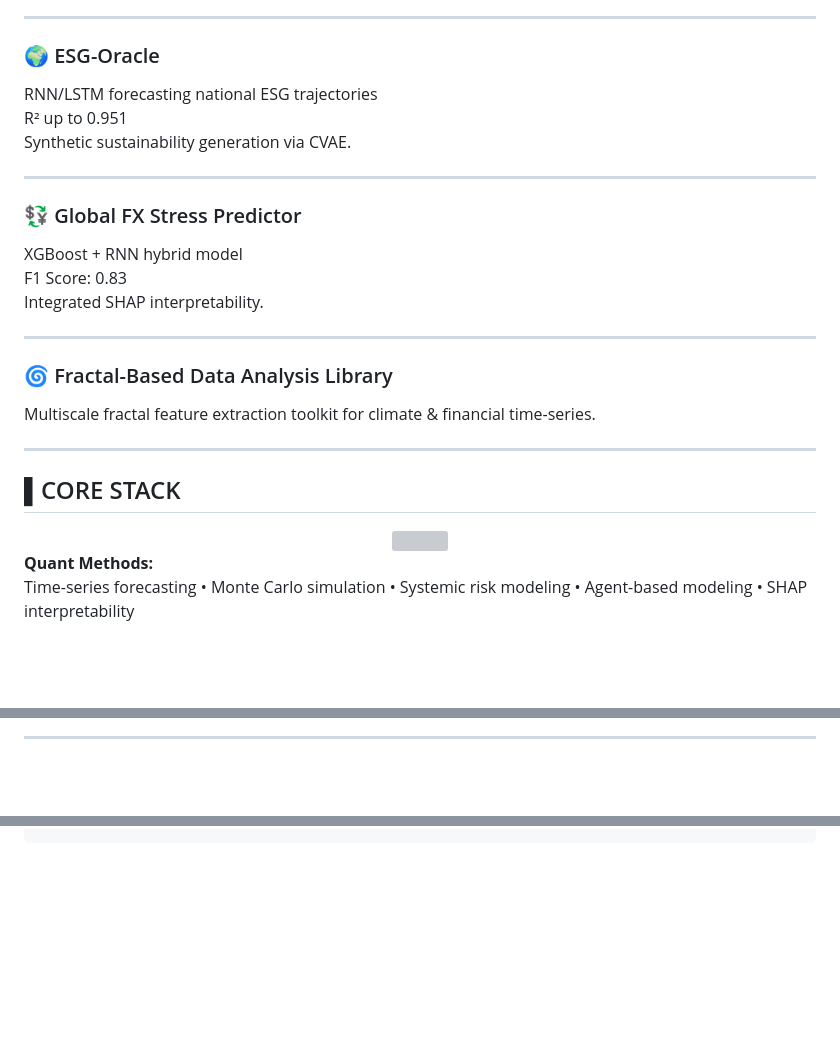
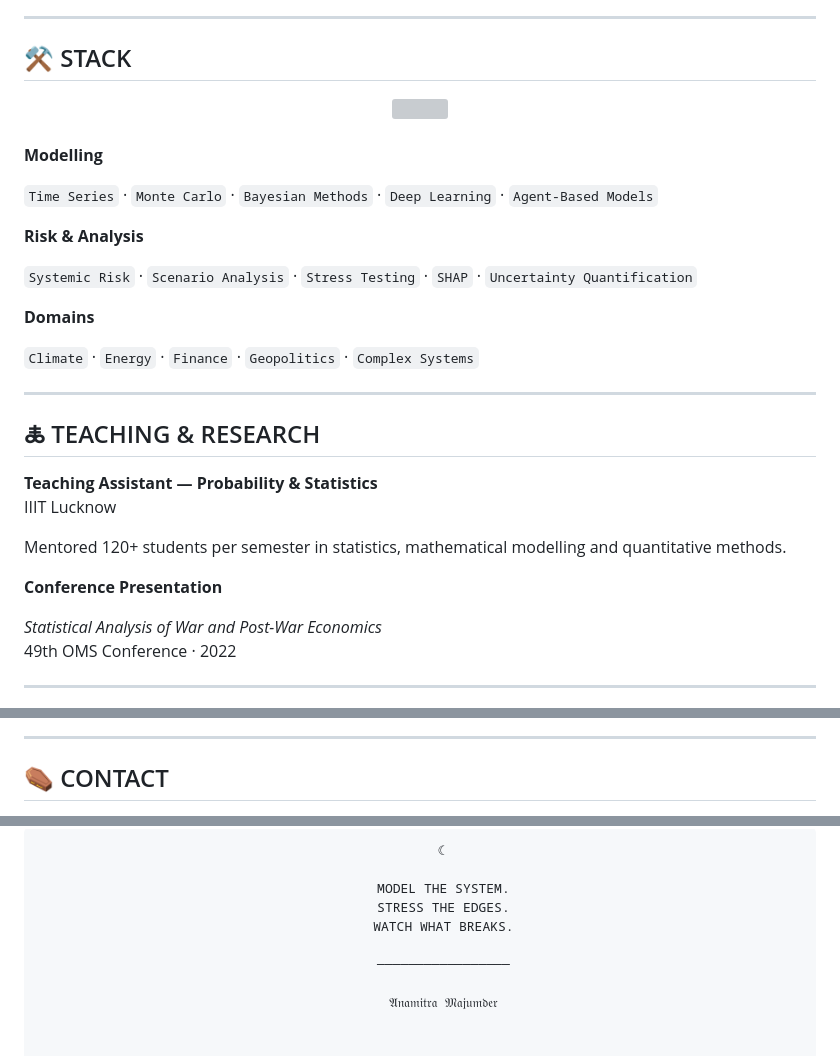
Before and after one commit to Harb1nger001/Harb1nger001, a Markdown page: README.md, 3 parts joined by grey strips. GitHub-like rendering; blank space fills up the shorter version; grey boxes are pictures that could not be loaded.

````diff
--- a/README.md
+++ b/README.md
@@ -44,31 +97,41 @@ R²: up to 0.9981
 
 ---
 
-### 🌍 ESG-Oracle
-RNN/LSTM forecasting national ESG trajectories
-R² up to 0.951
-Synthetic sustainability generation via CVAE.
+## ⚒ STACK
+
+<div align="center">
+
+<img src="https://skillicons.dev/icons?i=python,pytorch,tensorflow,sklearn,spark,kafka,postgres,mongodb,docker,fastapi,flask,linux,git&theme=dark" height="50"/>
+
+</div>
+
+<br>
+
+**Modelling**
+
+`Time Series` · `Monte Carlo` · `Bayesian Methods` · `Deep Learning` · `Agent-Based Models`
+
+**Risk & Analysis**
+
+`Systemic Risk` · `Scenario Analysis` · `Stress Testing` · `SHAP` · `Uncertainty Quantification`
+
+**Domains**
+
+`Climate` · `Energy` · `Finance` · `Geopolitics` · `Complex Systems`
 
 ---
 
-### 💱 Global FX Stress Predictor
-XGBoost + RNN hybrid model
-F1 Score: 0.83
-Integrated SHAP interpretability.
+## 🜏 TEACHING & RESEARCH
+
+**Teaching Assistant — Probability & Statistics**
+IIIT Lucknow
+
+Mentored 120+ students per semester in statistics, mathematical modelling and quantitative methods.
+
+**Conference Presentation**
+
+*Statistical Analysis of War and Post-War Economics*
+49th OMS Conference · 2022
 
 ---
 
-### 🌀 Fractal-Based Data Analysis Library
-Multiscale fractal feature extraction toolkit for climate & financial time-series.
-
----
-
-## ▌CORE STACK
-
-<div align="center">
-<img src="https://skillicons.dev/icons?i=py,pytorch,tensorflow,sklearn,spark,kafka,postgres,mongodb,docker,fastapi,flask,linux,git&theme=dark" height="55"/>
-</div>
-
-**Quant Methods:**
-Time-series forecasting • Monte Carlo simulation • Systemic risk modeling • Agent-based modeling • SHAP interpretability
-
@@ -110,5 +151,7 @@ Statistical Analysis of War and Post-War Economics — 49th OMS Conference (2022
 
 ---
 
+## ⚰ CONTACT
+
 <div align="center">
 
@@ -120,2 +162,17 @@ Statistical Analysis of War and Post-War Economics — 49th OMS Conference (2022
 
 </div>
+
+<br>
+
+<div align="center">
+
+```text
+      ☾
+
+      MODEL THE SYSTEM.
+      STRESS THE EDGES.
+      WATCH WHAT BREAKS.
+
+      ─────────────────
+
+      𝔄𝔫𝔞𝔪𝔦𝔱𝔯𝔞 𝔐𝔞𝔧𝔲𝔪𝔡𝔢𝔯
````
Also changed, not shown: other parts of README.md (+88 -58 lines).
